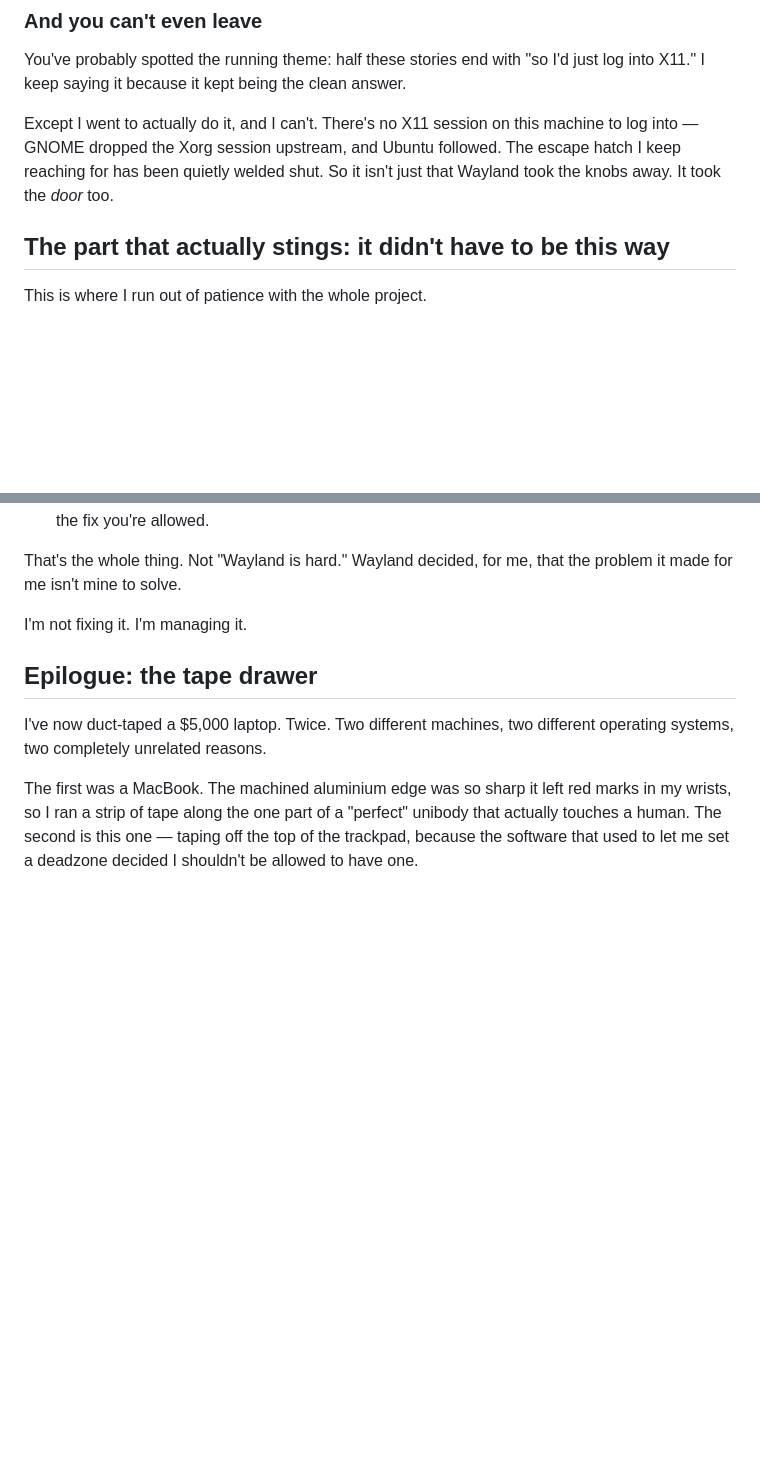
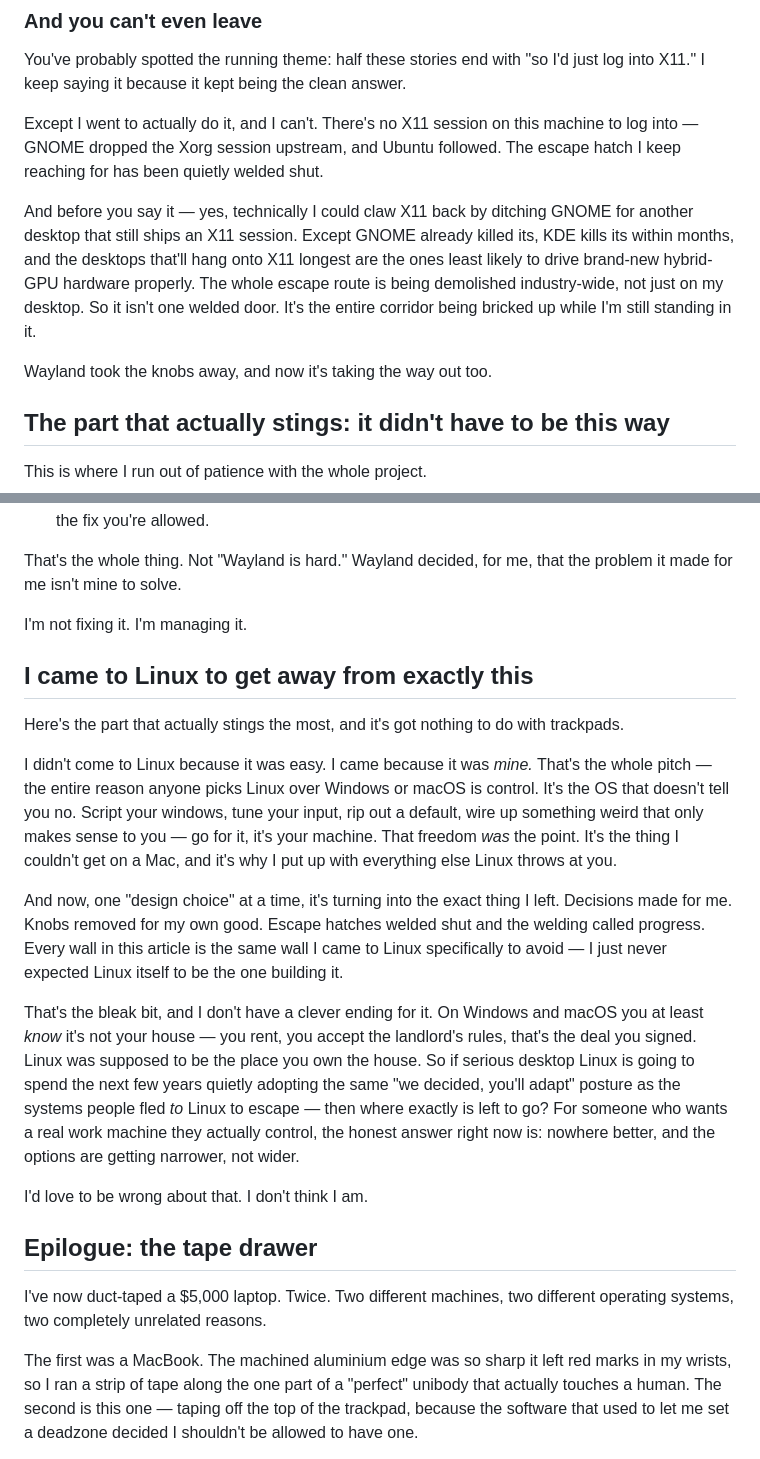
Before and after one commit to b-hayes/b-hayes, a Markdown page: public/articles/2026-07-09-wayland-wont-let-you-fix-it.md, 2 parts joined by grey strips. Drawn GitHub-style; blank space fills up the shorter version.

Commit message:
Add freedom-irony and X11-demolished points to Wayland article

```diff
--- a/public/articles/2026-07-09-wayland-wont-let-you-fix-it.md
+++ b/public/articles/2026-07-09-wayland-wont-let-you-fix-it.md
@@ -141,7 +141,11 @@ On Wayland: no. The tools that would do it lean on a gamma-control protocol that
 
 You've probably spotted the running theme: half these stories end with "so I'd just log into X11." I keep saying it because it kept being the clean answer.
 
-Except I went to actually do it, and I can't. There's no X11 session on this machine to log into — GNOME dropped the Xorg session upstream, and Ubuntu followed. The escape hatch I keep reaching for has been quietly welded shut. So it isn't just that Wayland took the knobs away. It took the *door* too.
+Except I went to actually do it, and I can't. There's no X11 session on this machine to log into — GNOME dropped the Xorg session upstream, and Ubuntu followed. The escape hatch I keep reaching for has been quietly welded shut.
+
+And before you say it — yes, technically I could claw X11 back by ditching GNOME for another desktop that still ships an X11 session. Except GNOME already killed its, KDE kills its within months, and the desktops that'll hang onto X11 longest are the ones least likely to drive brand-new hybrid-GPU hardware properly. The whole escape route is being demolished industry-wide, not just on my desktop. So it isn't one welded door. It's the entire corridor being bricked up while I'm still standing in it.
+
+Wayland took the knobs away, and now it's taking the way out too.
 
 ## The part that actually stings: it didn't have to be this way
 
@@ -189,6 +193,18 @@ That's the whole thing. Not "Wayland is hard." Wayland decided, for me, that the
 
 I'm not fixing it. I'm managing it.
 
+## I came to Linux to get away from exactly this
+
+Here's the part that actually stings the most, and it's got nothing to do with trackpads.
+
+I didn't come to Linux because it was easy. I came because it was *mine.* That's the whole pitch — the entire reason anyone picks Linux over Windows or macOS is control. It's the OS that doesn't tell you no. Script your windows, tune your input, rip out a default, wire up something weird that only makes sense to you — go for it, it's your machine. That freedom *was* the point. It's the thing I couldn't get on a Mac, and it's why I put up with everything else Linux throws at you.
+
+And now, one "design choice" at a time, it's turning into the exact thing I left. Decisions made for me. Knobs removed for my own good. Escape hatches welded shut and the welding called progress. Every wall in this article is the same wall I came to Linux specifically to avoid — I just never expected Linux itself to be the one building it.
+
+That's the bleak bit, and I don't have a clever ending for it. On Windows and macOS you at least *know* it's not your house — you rent, you accept the landlord's rules, that's the deal you signed. Linux was supposed to be the place you own the house. So if serious desktop Linux is going to spend the next few years quietly adopting the same "we decided, you'll adapt" posture as the systems people fled *to* Linux to escape — then where exactly is left to go? For someone who wants a real work machine they actually control, the honest answer right now is: nowhere better, and the options are getting narrower, not wider.
+
+I'd love to be wrong about that. I don't think I am.
+
 ## Epilogue: the tape drawer
 
 I've now duct-taped a $5,000 laptop. Twice. Two different machines, two different operating systems, two completely unrelated reasons.
```
